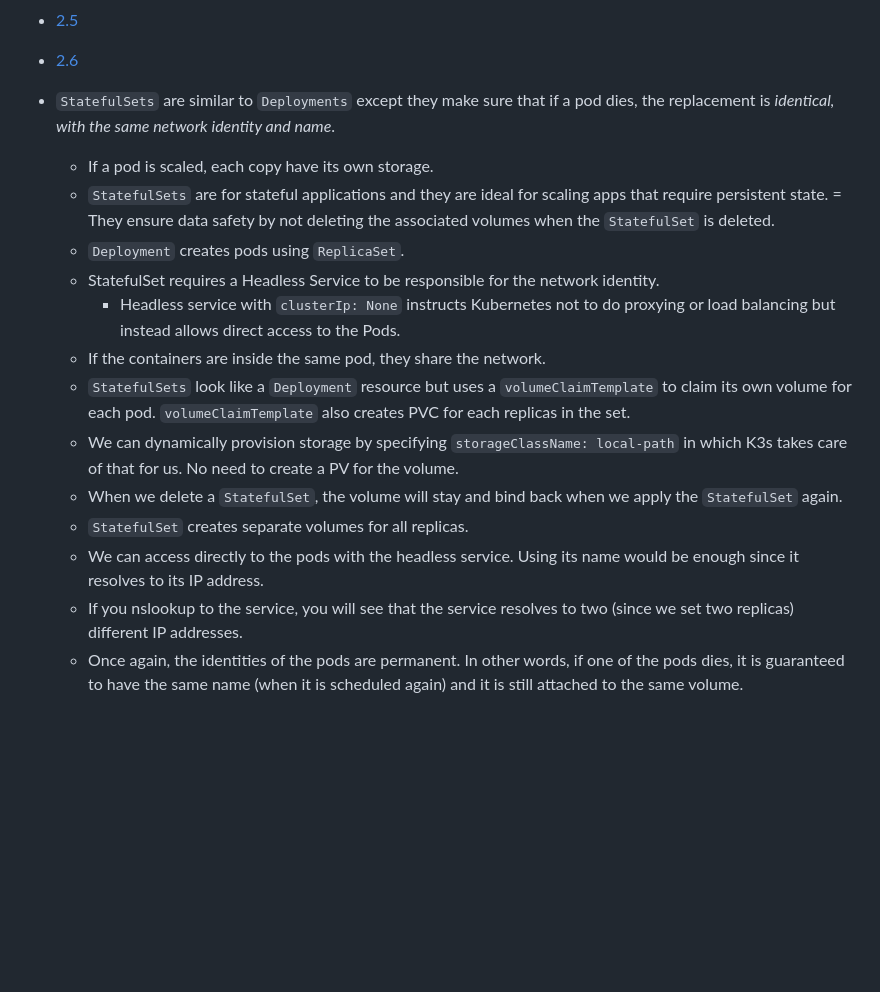
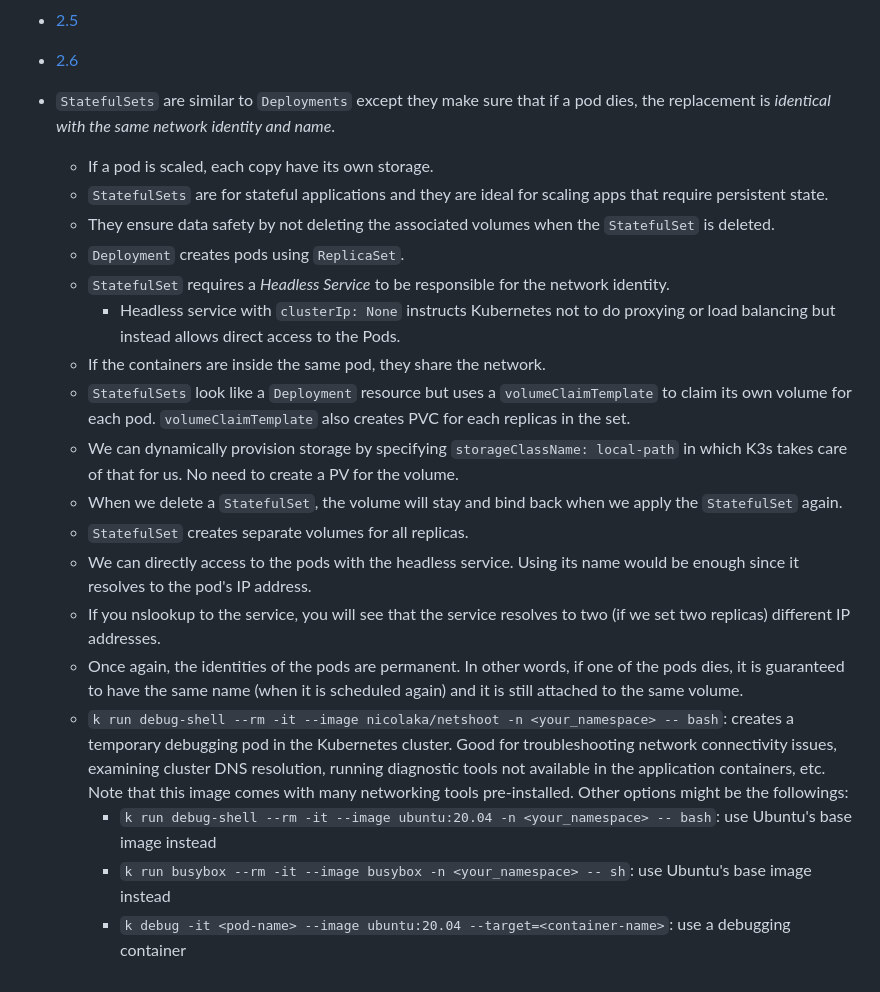
Before and after one commit to berkturetken/kubernetes-practices, a Markdown page: README.md, the part around the change. Rendered like a GitHub page; blank space fills up the shorter version.

Commit message:
docs: add some useful commands to the doc for future reference and fix typos

```diff
--- a/README.md
+++ b/README.md
@@ -106,18 +106,22 @@ Just the *Getting started* chapter.
 - [2.5](https://github.com/berkturetken/kubernetes-practices/tree/2.5/log_output)
 - [2.6](https://github.com/berkturetken/kubernetes-practices/tree/2.6/todo_app)
 
-- `StatefulSets` are similar to `Deployments` except they make sure that if a pod dies, the replacement is *identical, with the same network identity and name*.
+- `StatefulSets` are similar to `Deployments` except they make sure that if a pod dies, the replacement is *identical with the same network identity and name*.
     - If a pod is scaled, each copy have its own storage.
     - `StatefulSets` are for stateful applications and they are ideal for scaling apps that require persistent state.
-    = They ensure data safety by not deleting the associated volumes when the `StatefulSet` is deleted.
+    - They ensure data safety by not deleting the associated volumes when the `StatefulSet` is deleted.
     - `Deployment` creates pods using `ReplicaSet`.
-    - StatefulSet requires a Headless Service to be responsible for the network identity.
+    - `StatefulSet` requires a *Headless Service* to be responsible for the network identity.
         - Headless service with `clusterIp: None` instructs Kubernetes not to do proxying or load balancing but instead allows direct access to the Pods.
     - If the containers are inside the same pod, they share the network.
     - `StatefulSets` look like a `Deployment` resource but uses a `volumeClaimTemplate` to claim its own volume for each pod. `volumeClaimTemplate` also creates PVC for each replicas in the set.
     - We can dynamically provision storage by specifying `storageClassName: local-path` in which K3s takes care of that for us. No need to create a PV for the volume.
     - When we delete a `StatefulSet`, the volume will stay and bind back when we apply the `StatefulSet` again.
     - `StatefulSet` creates separate volumes for all replicas.
-    - We can access directly to the pods with the headless service. Using its name would be enough since it resolves to its IP address.
-    - If you nslookup to the service, you will see that the service resolves to two (since we set two replicas) different IP addresses.
+    - We can directly access to the pods with the headless service. Using its name would be enough since it resolves to the pod's IP address.
+    - If you nslookup to the service, you will see that the service resolves to two (if we set two replicas) different IP addresses.
     - Once again, the identities of the pods are permanent. In other words, if one of the pods dies, it is guaranteed to have the same name (when it is scheduled again) and it is still attached to the same volume.
+    - `k run debug-shell --rm -it --image nicolaka/netshoot -n <your_namespace> -- bash`: creates a temporary debugging pod in the Kubernetes cluster. Good for troubleshooting network connectivity issues, examining cluster DNS resolution, running diagnostic tools not available in the application containers, etc. Note that this image comes with many networking tools pre-installed. Other options might be the followings:
+        - `k run debug-shell --rm -it --image ubuntu:20.04 -n <your_namespace> -- bash`: use Ubuntu's base image instead
+        - `k run busybox --rm -it --image busybox -n <your_namespace> -- sh`: use Ubuntu's base image instead
+        - `k debug -it <pod-name> --image ubuntu:20.04 --target=<container-name>`: use a debugging container
```
